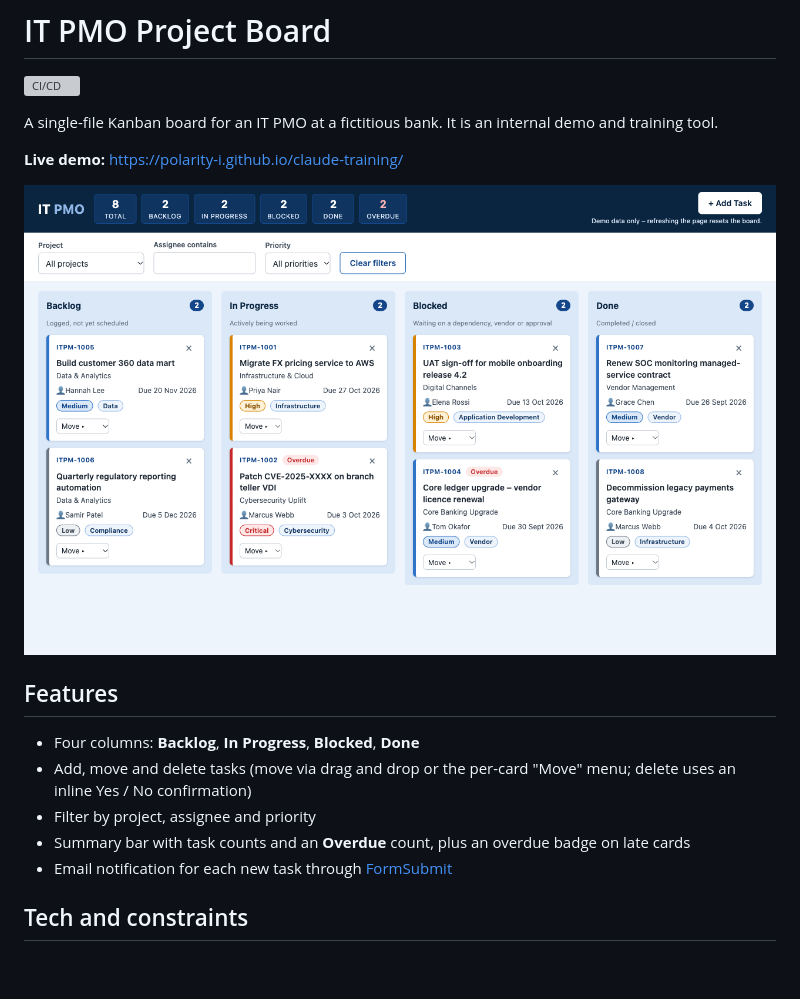
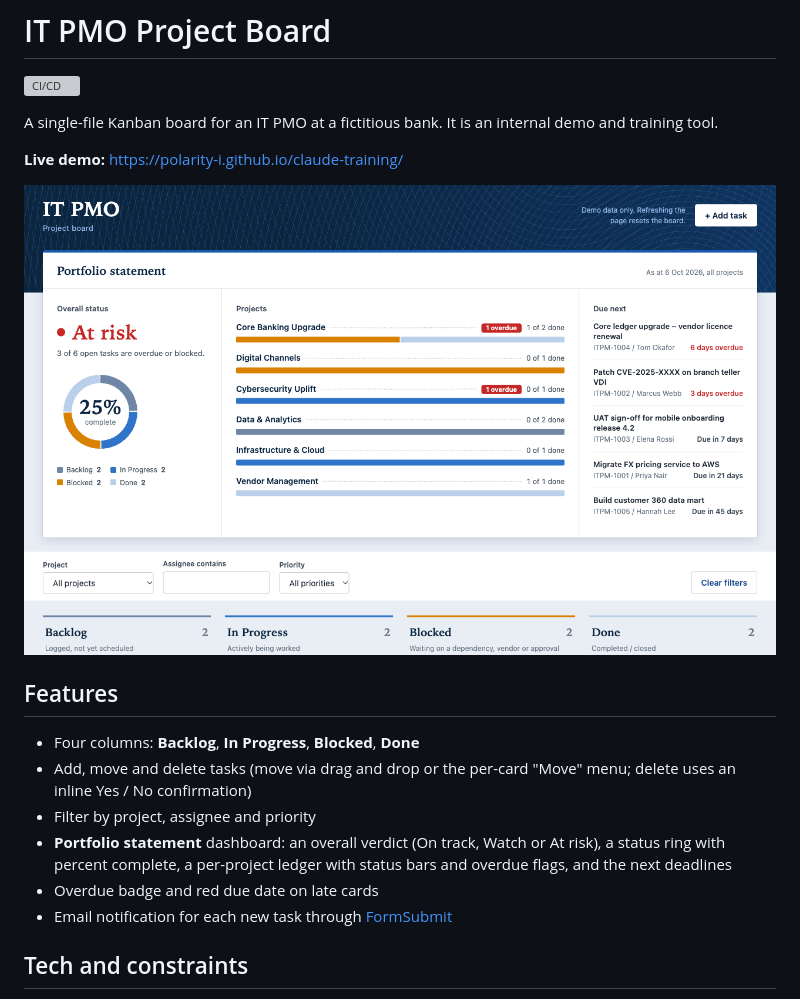
Before and after one commit to polarity-i/claude-training, a Markdown page: README.md, the part around the change. Drawn GitHub-style; pictures changed too: docs/screenshot.png; blank space fills up the shorter version; grey boxes are pictures that could not be loaded.

Commit message:
Redesign board with engraved header and portfolio status dashboard
Co-Authored-By: Claude Sonnet 5.5 <noreply@anthropic.com>

```diff
--- a/README.md
+++ b/README.md
@@ -13,7 +13,8 @@ A single-file Kanban board for an IT PMO at a fictitious bank. It is an internal
 - Four columns: **Backlog**, **In Progress**, **Blocked**, **Done**
 - Add, move and delete tasks (move via drag and drop or the per-card "Move" menu; delete uses an inline Yes / No confirmation)
 - Filter by project, assignee and priority
-- Summary bar with task counts and an **Overdue** count, plus an overdue badge on late cards
+- **Portfolio statement** dashboard: an overall verdict (On track, Watch or At risk), a status ring with percent complete, a per-project ledger with status bars and overdue flags, and the next deadlines
+- Overdue badge and red due date on late cards
 - Email notification for each new task through [FormSubmit](https://formsubmit.co)
 
 ## Tech and constraints
```
Also changed, not shown: CLAUDE.md (+1 -1 lines), 1 other file.
